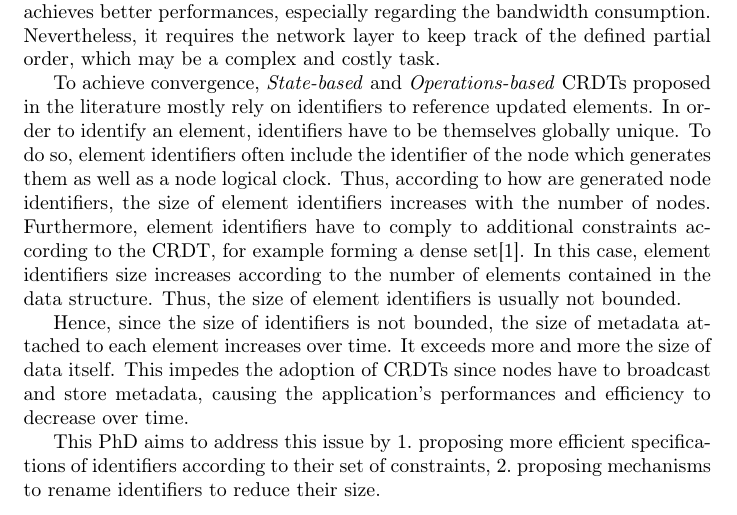
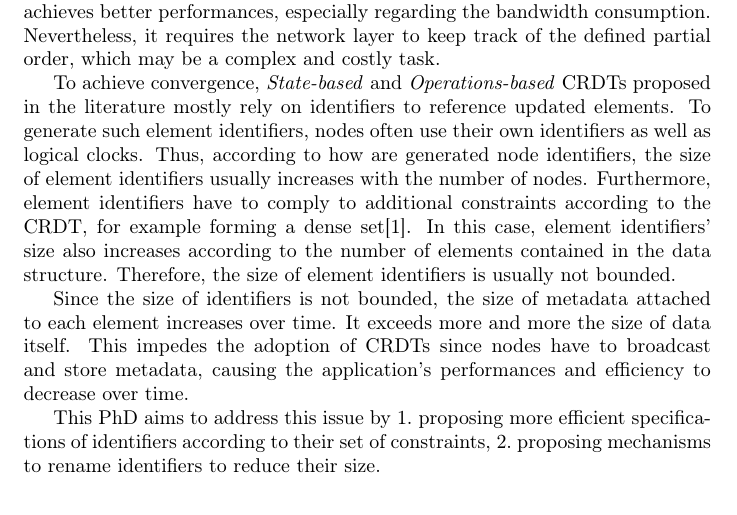
Before and after one commit to MatthieuNICOLAS/application-satis-2018, a LaTeX document (research-statement/main.tex): part of page 2 of 3, cut so that both start at the same text. Compiled offline with pdfLaTeX.

Commit message:
feat: Small improvements of section on identifiers

```diff
--- a/research-statement/main.tex
+++ b/research-statement/main.tex
@@ -125,14 +125,13 @@ Nevertheless, it requires the network layer to keep track of the defined partial
 % - Implementations (literature ?) do not provide identifiers with fixed size: depend on number of nodes...
 
 To achieve convergence, \emph{State-based} and \emph{Operations-based} \acp{CRDT} proposed in the literature mostly rely on identifiers to reference updated elements.
-In order to identify an element, identifiers have to be themselves globally unique.
-To do so, element identifiers often include the identifier of the node which generates them as well as a node logical clock.
-Thus, according to how are generated node identifiers, the size of element identifiers increases with the number of nodes.
+To generate such element identifiers, nodes often use their own identifiers as well as logical clocks.
+Thus, according to how are generated node identifiers, the size of element identifiers usually increases with the number of nodes.
 % To be globally unique, element identifiers often include the identifier of the node which generates them.
 % But, since node identifiers grow as new nodes join the system, element identifiers grow proportionally.
 Furthermore, element identifiers have to comply to additional constraints according to the \ac{CRDT}, for example forming a dense set\cite{AndreCollaborateCom2013}.
-In this case, element identifiers size increases according to the number of elements contained in the data structure.
-Thus, the size of element identifiers is usually not bounded.
+In this case, element identifiers' size also increases according to the number of elements contained in the data structure.
+Therefore, the size of element identifiers is usually not bounded.
 
 % First, identifiers are required to be globally unique for the lifetime of the data structure.
 % For example, they may also be used to represent the order between updates.
@@ -143,7 +142,7 @@ Thus, the size of element identifiers is usually not bounded.
 % - How can we provide more efficient identifiers while still complying to their set of constraints?
 % - How can we provide renaming mechanisms reducing the size of identifiers at some point?
 
-Hence, since the size of identifiers is not bounded, the size of metadata attached to each element increases over time.
+Since the size of identifiers is not bounded, the size of metadata attached to each element increases over time.
 It exceeds more and more the size of data itself.
 This impedes the adoption of \acp{CRDT} since nodes have to broadcast and store metadata, causing the application's performances and efficiency to decrease over time.
 
```
Also changed, not shown: main.pdf, research-statement/main.pdf.
